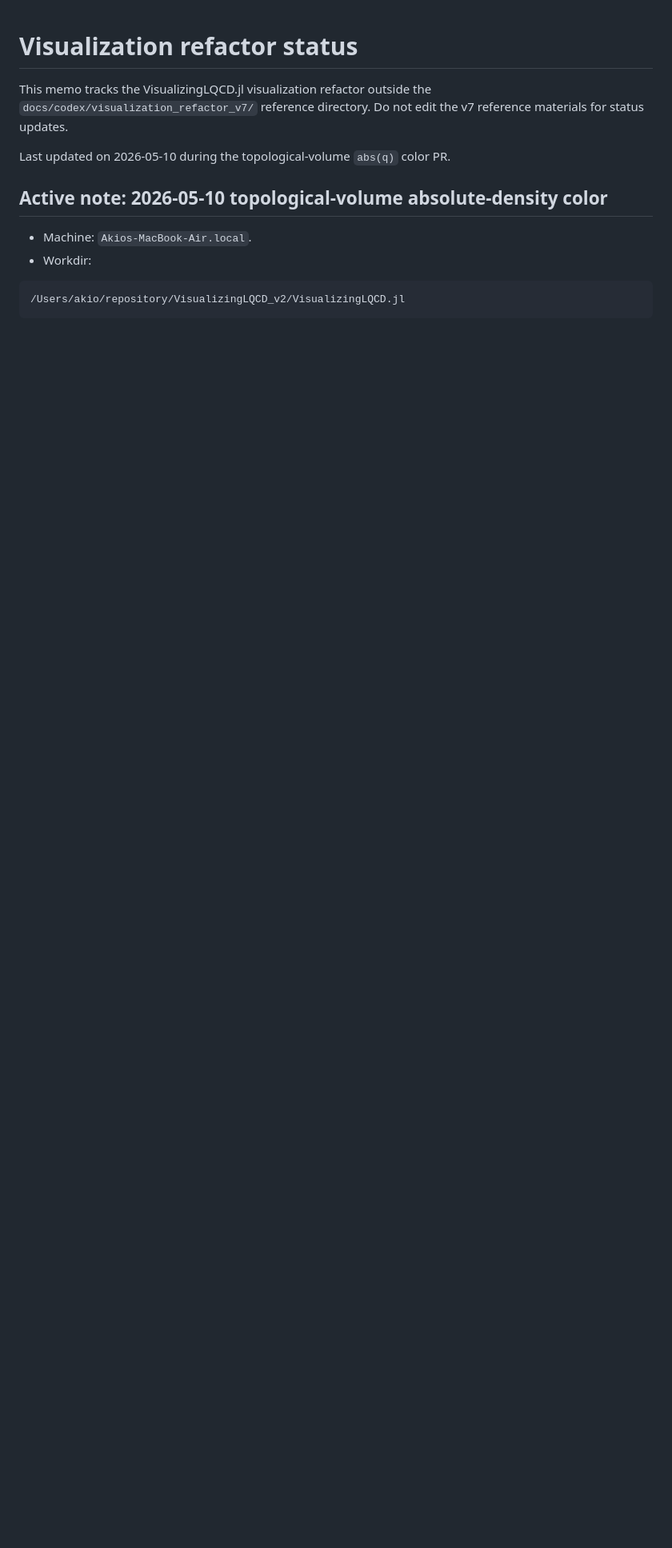
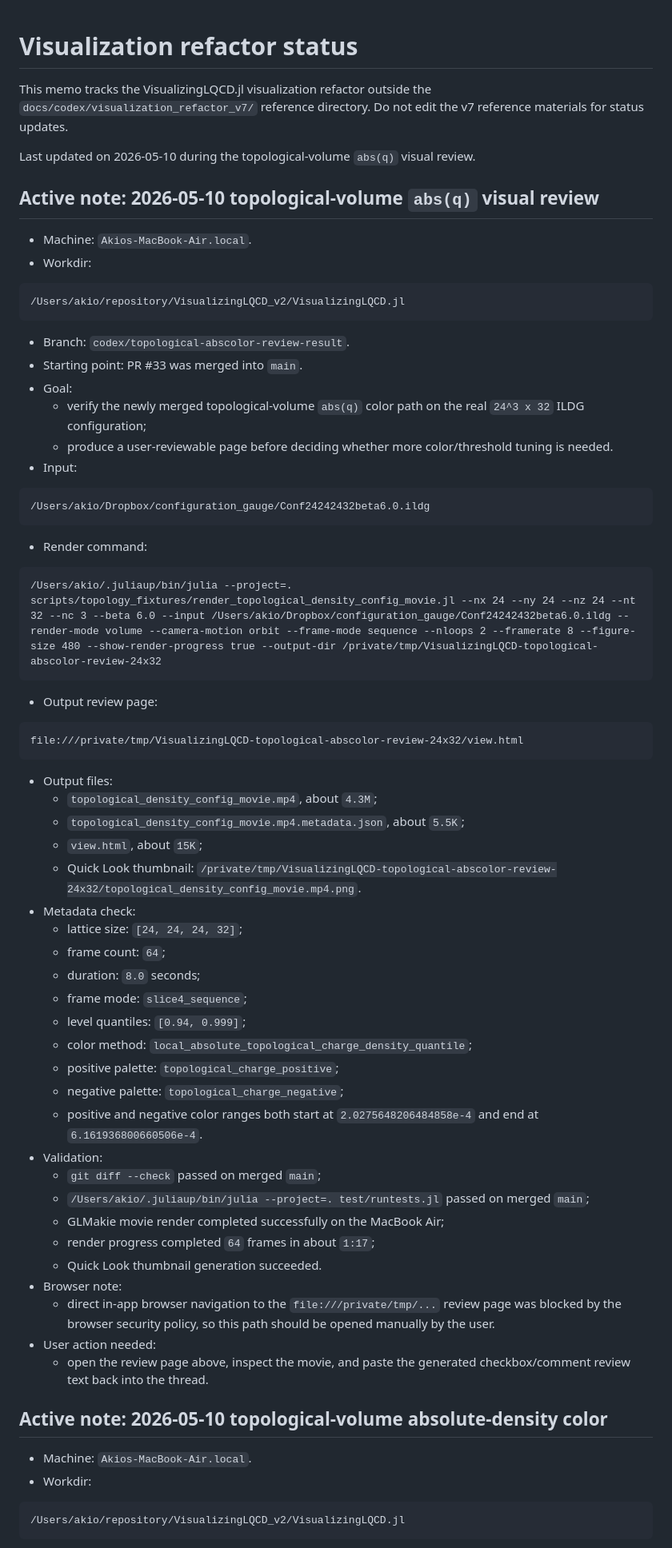
Before and after one commit to akio-tomiya/VisualizingLQCD.jl, a Markdown page: docs/codex/visualization_refactor_status.md, the part around the change. Shown at 80% size. Drawn GitHub-style; blank space fills up the shorter version.

Commit message:
Record topological abs-color review artifact

````diff
--- a/docs/codex/visualization_refactor_status.md
+++ b/docs/codex/visualization_refactor_status.md
@@ -4,7 +4,73 @@ This memo tracks the VisualizingLQCD.jl visualization refactor outside the
 `docs/codex/visualization_refactor_v7/` reference directory. Do not edit the v7
 reference materials for status updates.
 
-Last updated on 2026-05-10 during the topological-volume `abs(q)` color PR.
+Last updated on 2026-05-10 during the topological-volume `abs(q)` visual review.
+
+## Active note: 2026-05-10 topological-volume `abs(q)` visual review
+
+- Machine: `Akios-MacBook-Air.local`.
+- Workdir:
+
+```text
+/Users/akio/repository/VisualizingLQCD_v2/VisualizingLQCD.jl
+```
+
+- Branch: `codex/topological-abscolor-review-result`.
+- Starting point: PR #33 was merged into `main`.
+- Goal:
+  - verify the newly merged topological-volume `abs(q)` color path on the real
+    `24^3 x 32` ILDG configuration;
+  - produce a user-reviewable page before deciding whether more color/threshold
+    tuning is needed.
+- Input:
+
+```text
+/Users/akio/Dropbox/configuration_gauge/Conf24242432beta6.0.ildg
+```
+
+- Render command:
+
+```text
+/Users/akio/.juliaup/bin/julia --project=. scripts/topology_fixtures/render_topological_density_config_movie.jl --nx 24 --ny 24 --nz 24 --nt 32 --nc 3 --beta 6.0 --input /Users/akio/Dropbox/configuration_gauge/Conf24242432beta6.0.ildg --render-mode volume --camera-motion orbit --frame-mode sequence --nloops 2 --framerate 8 --figure-size 480 --show-render-progress true --output-dir /private/tmp/VisualizingLQCD-topological-abscolor-review-24x32
+```
+
+- Output review page:
+
+```text
+file:///private/tmp/VisualizingLQCD-topological-abscolor-review-24x32/view.html
+```
+
+- Output files:
+  - `topological_density_config_movie.mp4`, about `4.3M`;
+  - `topological_density_config_movie.mp4.metadata.json`, about `5.5K`;
+  - `view.html`, about `15K`;
+  - Quick Look thumbnail:
+    `/private/tmp/VisualizingLQCD-topological-abscolor-review-24x32/topological_density_config_movie.mp4.png`.
+- Metadata check:
+  - lattice size: `[24, 24, 24, 32]`;
+  - frame count: `64`;
+  - duration: `8.0` seconds;
+  - frame mode: `slice4_sequence`;
+  - level quantiles: `[0.94, 0.999]`;
+  - color method: `local_absolute_topological_charge_density_quantile`;
+  - positive palette: `topological_charge_positive`;
+  - negative palette: `topological_charge_negative`;
+  - positive and negative color ranges both start at
+    `2.0275648206484858e-4` and end at `6.161936800660506e-4`.
+- Validation:
+  - `git diff --check` passed on merged `main`;
+  - `/Users/akio/.juliaup/bin/julia --project=. test/runtests.jl` passed on
+    merged `main`;
+  - GLMakie movie render completed successfully on the MacBook Air;
+  - render progress completed `64` frames in about `1:17`;
+  - Quick Look thumbnail generation succeeded.
+- Browser note:
+  - direct in-app browser navigation to the `file:///private/tmp/...` review
+    page was blocked by the browser security policy, so this path should be
+    opened manually by the user.
+- User action needed:
+  - open the review page above, inspect the movie, and paste the generated
+    checkbox/comment review text back into the thread.
 
 ## Active note: 2026-05-10 topological-volume absolute-density color
 
````
